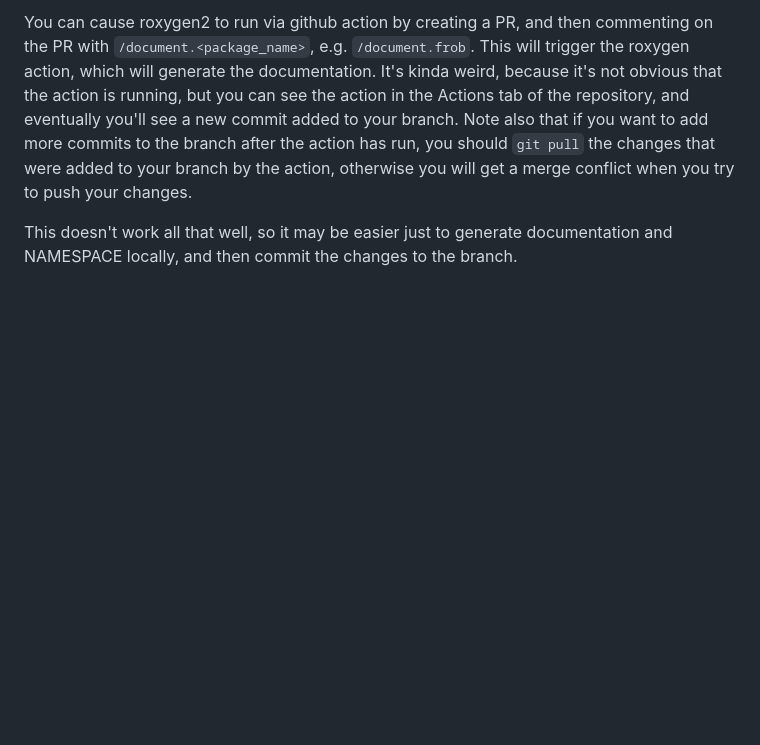
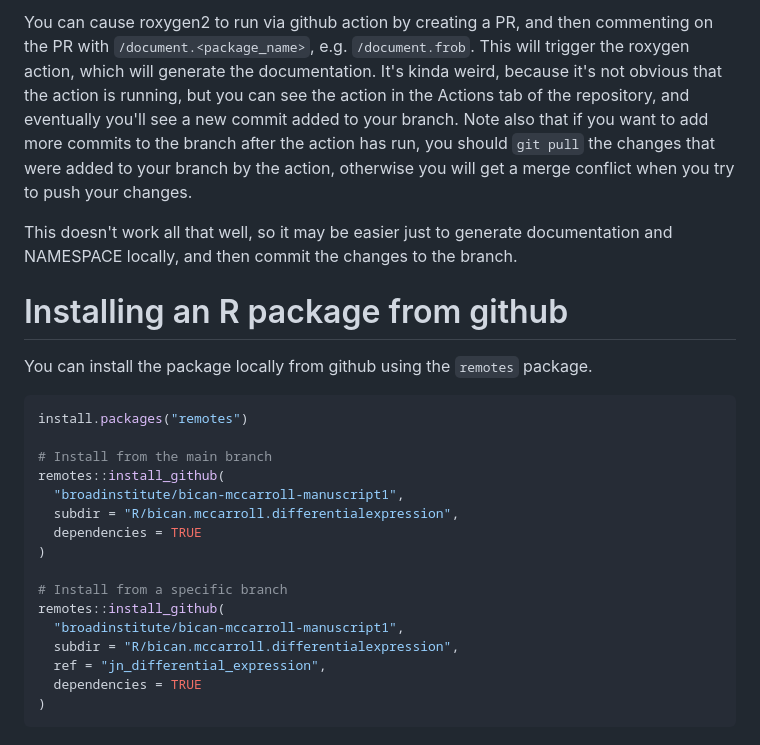
Before and after one commit to broadinstitute/bican-mccarroll-manuscript1, a Markdown page: R/README.md, the part around the change. GitHub-like rendering; blank space fills up the shorter version.

Commit message:
Updated README for R packages to include install info.

````diff
--- a/R/README.md
+++ b/R/README.md
@@ -50,3 +50,26 @@ when you try to push your changes.
 
 This doesn't work all that well, so it may be easier just to generate documentation and NAMESPACE
 locally, and then commit the changes to the branch.
+
+# Installing an R package from github
+You can install the package locally from github using the `remotes` package.
+
+
+```r
+install.packages("remotes")
+
+# Install from the main branch
+remotes::install_github(
+  "broadinstitute/bican-mccarroll-manuscript1",
+  subdir = "R/bican.mccarroll.differentialexpression",
+  dependencies = TRUE
+)
+
+# Install from a specific branch
+remotes::install_github(
+  "broadinstitute/bican-mccarroll-manuscript1",
+  subdir = "R/bican.mccarroll.differentialexpression",
+  ref = "jn_differential_expression",
+  dependencies = TRUE
+)
+```
````
